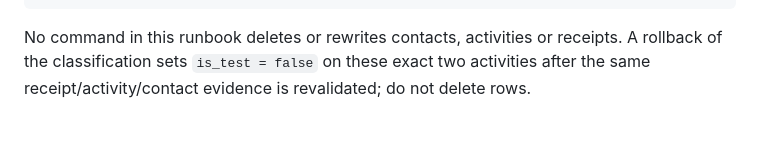
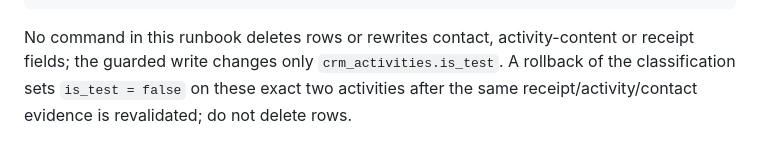
Before and after one commit to assaf0buskila/mia_agent, a Markdown page: docs/TEST_ACTIVITY_METRICS_RUNBOOK.md, the part around the change. Drawn GitHub-style.

Commit message:
docs(metrics): clarify preserved activity content

````diff
--- a/docs/TEST_ACTIVITY_METRICS_RUNBOOK.md
+++ b/docs/TEST_ACTIVITY_METRICS_RUNBOOK.md
@@ -58,6 +58,7 @@ uv run mia-mark-test-activities `
   --confirm mark-reviewed-test-activities
 ```
 
-No command in this runbook deletes or rewrites contacts, activities or receipts. A
-rollback of the classification sets `is_test = false` on these exact two activities
-after the same receipt/activity/contact evidence is revalidated; do not delete rows.
+No command in this runbook deletes rows or rewrites contact, activity-content or
+receipt fields; the guarded write changes only `crm_activities.is_test`. A rollback of
+the classification sets `is_test = false` on these exact two activities after the same
+receipt/activity/contact evidence is revalidated; do not delete rows.
````
